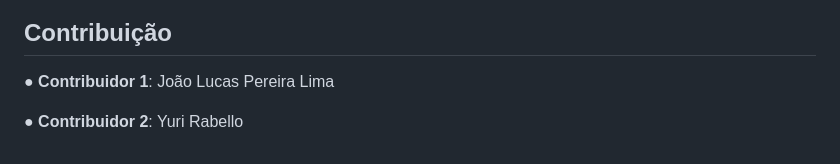
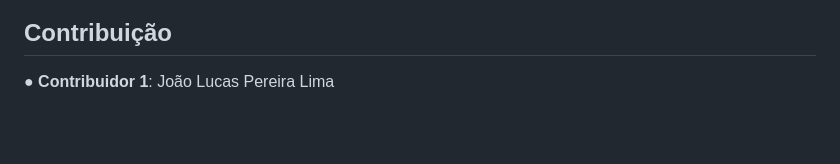
Before and after one commit to joaoplima04/Eternize_ProWeb, a Markdown page: README.md, the part around the change. Drawn GitHub-style; blank space fills up the shorter version.

```diff
--- a/README.md
+++ b/README.md
@@ -172,5 +172,3 @@ Contém funções para criação e verificação de tokens JWT, além de funçõ
 
 ## Contribuição
 ● **Contribuidor 1**: João Lucas Pereira Lima
-
-● **Contribuidor 2**: Yuri Rabello
```
